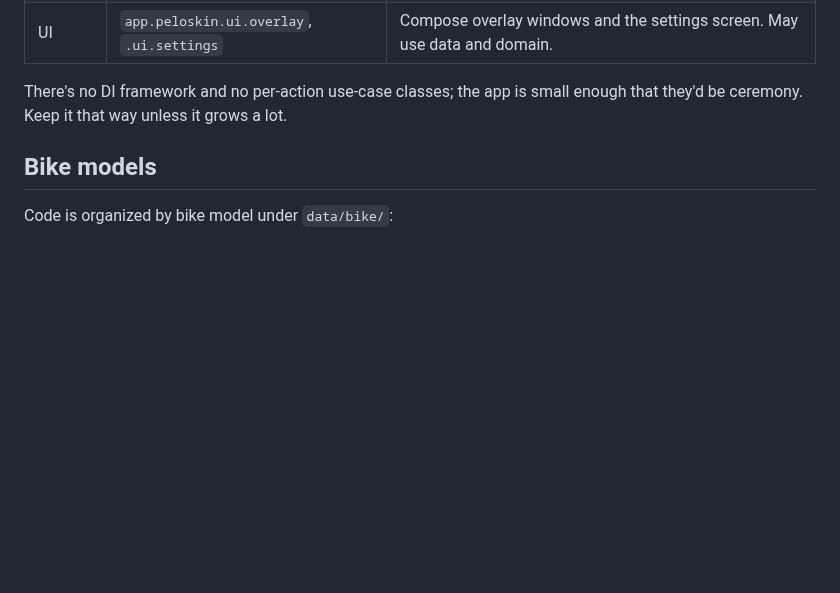
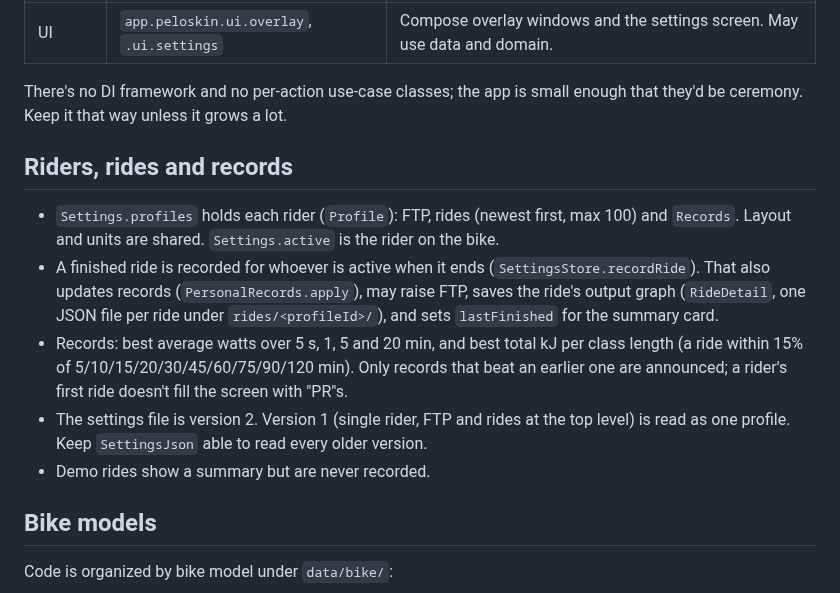
Before and after one commit to coreyervin/peloskin, a Markdown page: AGENTS.md, the part around the change. Rendered like a GitHub page; blank space fills up the shorter version.

```diff
--- a/AGENTS.md
+++ b/AGENTS.md
@@ -31,6 +31,21 @@ A light clean architecture, one Gradle module. Dependencies only point inward:
 
 There's no DI framework and no per-action use-case classes; the app is small enough that
 they'd be ceremony. Keep it that way unless it grows a lot.
+
+## Riders, rides and records
+
+- `Settings.profiles` holds each rider (`Profile`): FTP, rides (newest first, max 100) and
+  `Records`. Layout and units are shared. `Settings.active` is the rider on the bike.
+- A finished ride is recorded for whoever is active when it ends (`SettingsStore.recordRide`).
+  That also updates records (`PersonalRecords.apply`), may raise FTP, saves the ride's output
+  graph (`RideDetail`, one JSON file per ride under `rides/<profileId>/`), and sets
+  `lastFinished` for the summary card.
+- Records: best average watts over 5 s, 1, 5 and 20 min, and best total kJ per class length
+  (a ride within 15% of 5/10/15/20/30/45/60/75/90/120 min). Only records that beat an earlier
+  one are announced; a rider's first ride doesn't fill the screen with "PR"s.
+- The settings file is version 2. Version 1 (single rider, FTP and rides at the top level) is
+  read as one profile. Keep `SettingsJson` able to read every older version.
+- Demo rides show a summary but are never recorded.
 
 ## Bike models
 
```
Also changed, not shown: README.md (+18 -7 lines), docs/summary.png (added), 15 other files.
